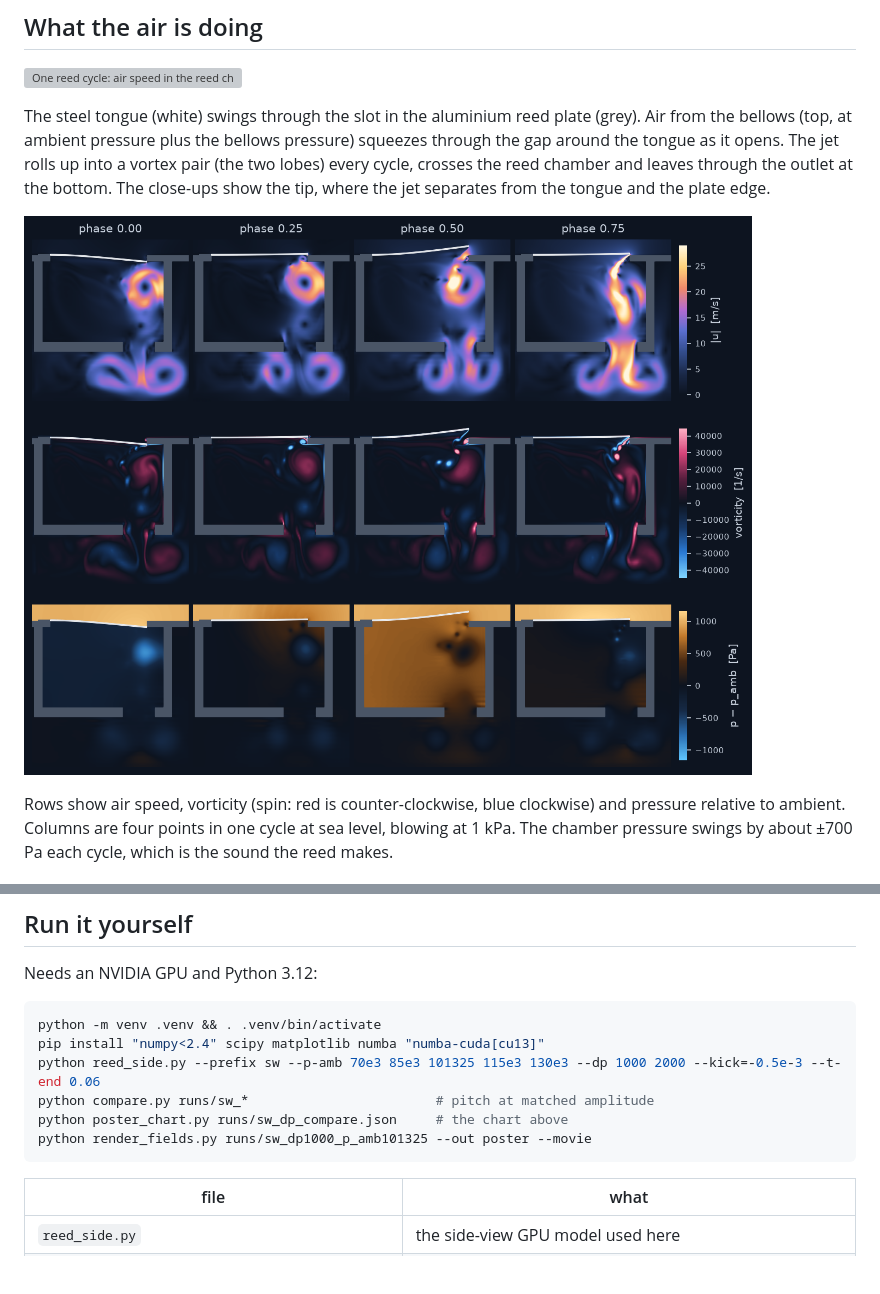
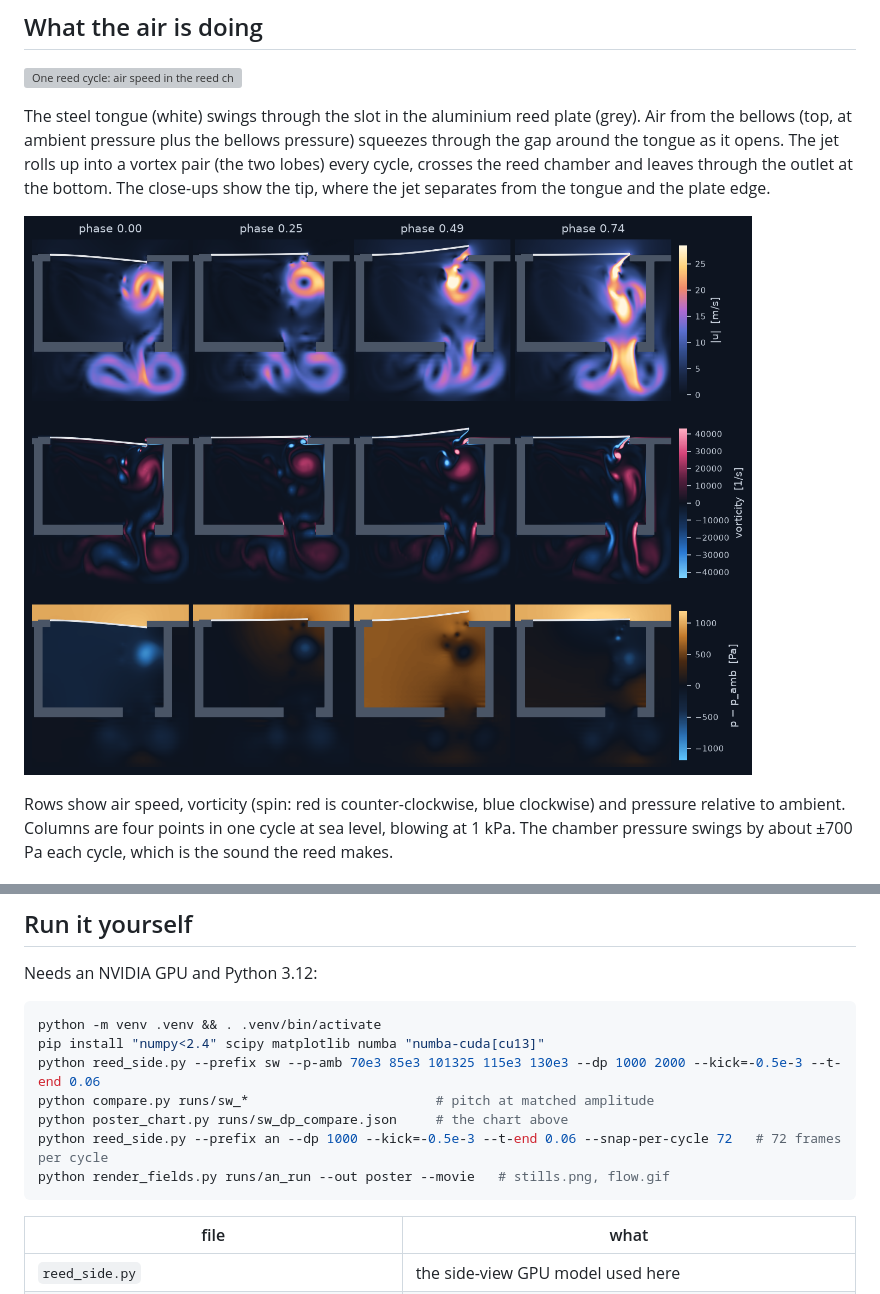
Before and after one commit to wrongbad/reedsim, a Markdown page: README.md, 2 parts joined by grey strips. Rendered like a GitHub page; pictures changed too: poster/stills.png; blank space fills up the shorter version; grey boxes are pictures that could not be loaded.

Commit message:
Smooth 72-frame-per-cycle flow animation and stills

````diff
--- a/README.md
+++ b/README.md
@@ -146,7 +146,8 @@ pip install "numpy<2.4" scipy matplotlib numba "numba-cuda[cu13]"
 python reed_side.py --prefix sw --p-amb 70e3 85e3 101325 115e3 130e3 --dp 1000 2000 --kick=-0.5e-3 --t-end 0.06
 python compare.py runs/sw_*                        # pitch at matched amplitude
 python poster_chart.py runs/sw_dp_compare.json     # the chart above
-python render_fields.py runs/sw_dp1000_p_amb101325 --out poster --movie
+python reed_side.py --prefix an --dp 1000 --kick=-0.5e-3 --t-end 0.06 --snap-per-cycle 72   # 72 frames per cycle
+python render_fields.py runs/an_run --out poster --movie   # stills.png, flow.gif
 ```
 
 | file | what |
````
Also changed, not shown: 2 other files.
